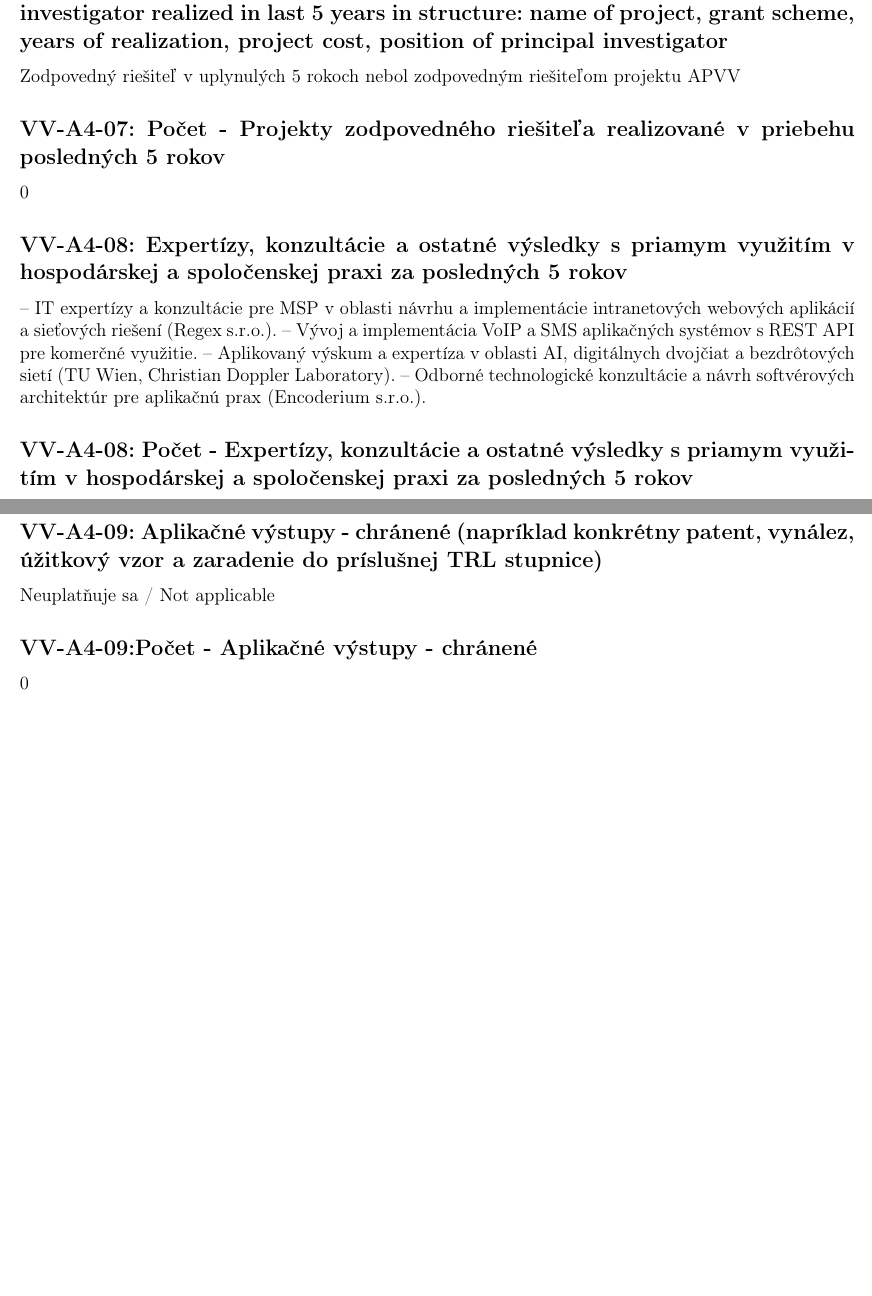
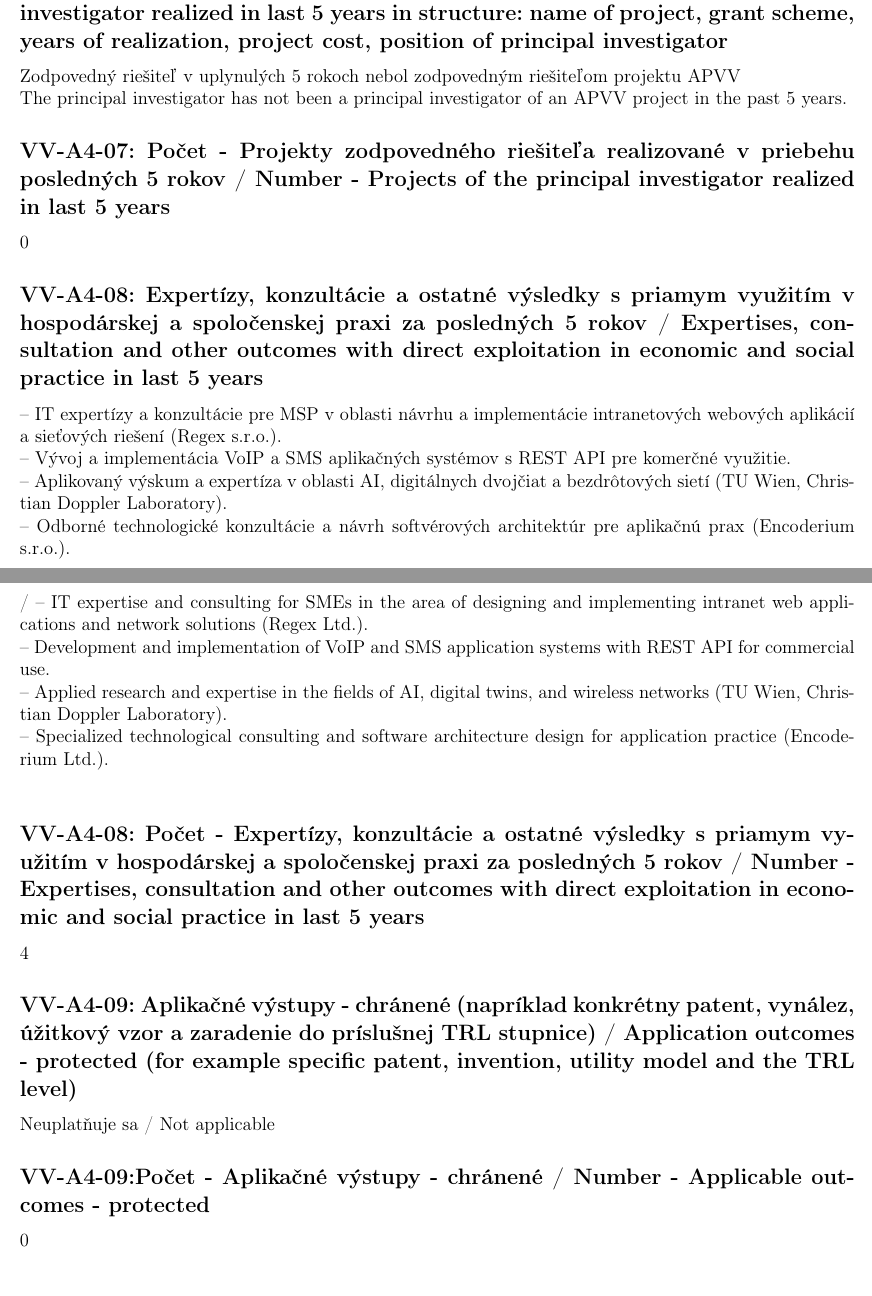
Before and after one commit to RubchevDmytro/MIP, a LaTeX document (main/main.tex, which reads main/pages/page6.tex): two parts of pages 8 and 9 of 28, joined at a grey line, cut so that both start at the same text, the shorter picture padded with empty space. Compiled offline with pdfLaTeX.

Commit message:
Finishing touches ig

```diff
--- a/main/pages/page6.tex
+++ b/main/pages/page6.tex
@@ -10,17 +10,23 @@ Scopus
 \subsection*{VV-A4-06b:  ID výskumníka / Researcher ID}
 57205502552
 \subsection*{VV-A4-07: Prehľad projektov zodpovedného riešiteľa realizovaných v priebehu posledných 5 rokov v štruktúre: názov projektu, grantová schéma, roky realizácie, rozpočet, pozícia zodpovedného riešiteľa / List of projects of the principal investigator realized in last 5 years in structure: name of project, grant scheme, years of realization, project cost, position of principal investigator}
-Zodpovedný riešiteľ v uplynulých 5 rokoch nebol zodpovedným riešiteľom projektu APVV
-\subsection*{VV-A4-07: Počet - Projekty zodpovedného riešiteľa realizované v priebehu posledných 5 rokov}
+Zodpovedný riešiteľ v uplynulých 5 rokoch nebol zodpovedným riešiteľom projektu APVV \newline
+The principal investigator has not been a principal investigator of an APVV project in the past 5 years.
+\subsection*{VV-A4-07: Počet - Projekty zodpovedného riešiteľa realizované v priebehu posledných 5 rokov / Number - Projects of the principal investigator realized in last 5 years}
 0
-\subsection*{VV-A4-08: Expertízy, konzultácie a ostatné výsledky s priamym využitím v hospodárskej a spoločenskej praxi za posledných 5 rokov }
-– IT expertízy a konzultácie pre MSP v oblasti návrhu a implementácie intranetových webových aplikácií a sieťových riešení (Regex s.r.o.).
-– Vývoj a implementácia VoIP a SMS aplikačných systémov s REST API pre komerčné využitie.
-– Aplikovaný výskum a expertíza v oblasti AI, digitálnych dvojčiat a bezdrôtových sietí (TU Wien, Christian Doppler Laboratory).
-– Odborné technologické konzultácie a návrh softvérových architektúr pre aplikačnú prax (Encoderium s.r.o.).
-\subsection*{VV-A4-08: Počet - Expertízy, konzultácie a ostatné výsledky s priamym využitím v hospodárskej a spoločenskej praxi za posledných 5 rokov}
+\subsection*{VV-A4-08: Expertízy, konzultácie a ostatné výsledky s priamym využitím v hospodárskej a spoločenskej praxi za posledných 5 rokov / Expertises, consultation and other outcomes with direct exploitation in economic and social practice in last 5 years}
+– IT expertízy a konzultácie pre MSP v oblasti návrhu a implementácie intranetových webových aplikácií a sieťových riešení (Regex s.r.o.).\newline
+– Vývoj a implementácia VoIP a SMS aplikačných systémov s REST API pre komerčné využitie. \newline
+– Aplikovaný výskum a expertíza v oblasti AI, digitálnych dvojčiat a bezdrôtových sietí (TU Wien, Christian Doppler Laboratory). \newline
+– Odborné technologické konzultácie a návrh softvérových architektúr pre aplikačnú prax (Encoderium s.r.o.). \newline
+/
+– IT expertise and consulting for SMEs in the area of designing and implementing intranet web applications and network solutions (Regex Ltd.).\newline
+– Development and implementation of VoIP and SMS application systems with REST API for commercial use.\newline
+– Applied research and expertise in the fields of AI, digital twins, and wireless networks (TU Wien, Christian Doppler Laboratory).\newline
+– Specialized technological consulting and software architecture design for application practice (Encoderium Ltd.).\newline
+\subsection*{VV-A4-08: Počet - Expertízy, konzultácie a ostatné výsledky s priamym využitím v hospodárskej a spoločenskej praxi za posledných 5 rokov / Number - Expertises, consultation and other outcomes with direct exploitation in economic and social practice in last 5 years}
 4
-\subsection*{VV-A4-09: Aplikačné výstupy - chránené (napríklad konkrétny patent, vynález, úžitkový vzor a zaradenie do príslušnej TRL stupnice) }
+\subsection*{VV-A4-09: Aplikačné výstupy - chránené (napríklad konkrétny patent, vynález, úžitkový vzor a zaradenie do príslušnej TRL stupnice) / Application outcomes - protected (for example specific patent, invention, utility model and the TRL level)}
 Neuplatňuje sa / Not applicable
-\subsection*{VV-A4-09:Počet - Aplikačné výstupy - chránené }
+\subsection*{VV-A4-09:Počet - Aplikačné výstupy - chránené / Number - Applicable outcomes - protected}
 0
```
Also changed, not shown: main/pages/page18_19.tex (+6 -8 lines), main/pages/page4.tex (+2 -3 lines), main/pages/page5.tex (+1 -1 lines), main/main.pdf, main/pages/page6.tex (2 more changed lines), 1 other file.
